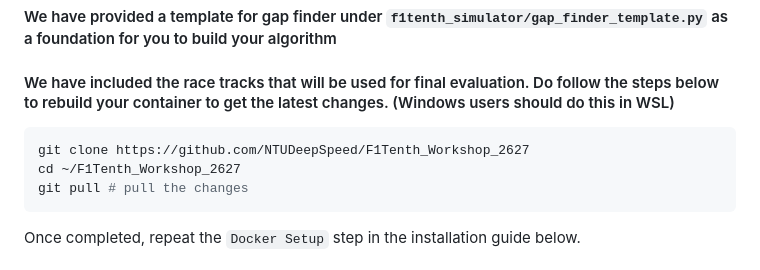
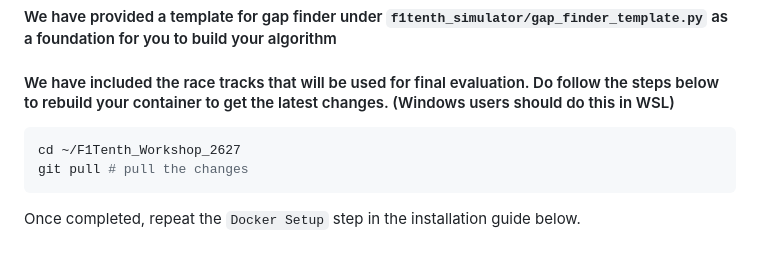
Before and after one commit to NTUDeepSpeed/Recruitment_Hackathon_2627, a Markdown page: README.md, the part around the change. Rendered like a GitHub page.

Commit message:
Revise README for repository cloning steps
Updated instructions for cloning the repository.

````diff
--- a/README.md
+++ b/README.md
@@ -3,7 +3,6 @@
 
 #### We have included the race tracks that will be used for final evaluation. Do follow the steps below to rebuild your container to get the latest changes. (Windows users should do this in WSL)
 ``` bash
-git clone https://github.com/NTUDeepSpeed/F1Tenth_Workshop_2627
 cd ~/F1Tenth_Workshop_2627
 git pull # pull the changes
 ```
````
